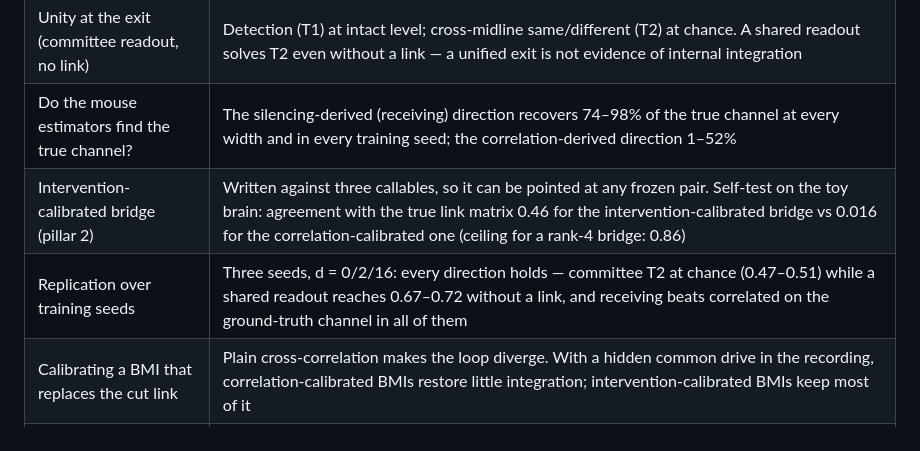
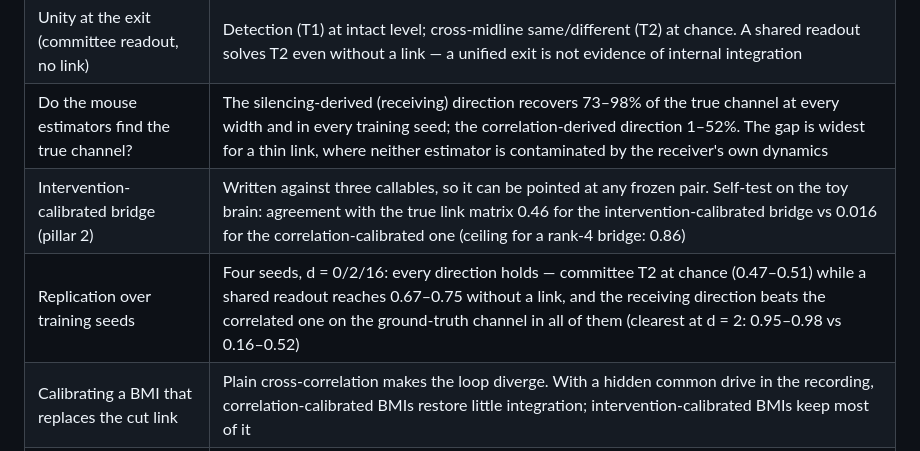
Before and after one commit to Nzm3915/split-brain-world-models, a Markdown page: README.md, the part around the change. GitHub-like rendering.

```diff
--- a/README.md
+++ b/README.md
@@ -41,9 +41,9 @@ python prototype/run_seeds.py prototype/results/seeds 3000        # replication
 | --- | --- |
 | Does the link width matter? | Midline-entry prediction error falls with link rank and saturates near d = 4 |
 | Unity at the exit (committee readout, no link) | Detection (T1) at intact level; cross-midline same/different (T2) at chance. A shared readout solves T2 even without a link — a unified exit is not evidence of internal integration |
-| Do the mouse estimators find the true channel? | The silencing-derived (receiving) direction recovers 74–98% of the true channel at every width and in every training seed; the correlation-derived direction 1–52% |
+| Do the mouse estimators find the true channel? | The silencing-derived (receiving) direction recovers 73–98% of the true channel at every width and in every training seed; the correlation-derived direction 1–52%. The gap is widest for a thin link, where neither estimator is contaminated by the receiver's own dynamics |
 | Intervention-calibrated bridge (pillar 2) | Written against three callables, so it can be pointed at any frozen pair. Self-test on the toy brain: agreement with the true link matrix 0.46 for the intervention-calibrated bridge vs 0.016 for the correlation-calibrated one (ceiling for a rank-4 bridge: 0.86) |
-| Replication over training seeds | Three seeds, d = 0/2/16: every direction holds — committee T2 at chance (0.47–0.51) while a shared readout reaches 0.67–0.72 without a link, and receiving beats correlated on the ground-truth channel in all of them |
+| Replication over training seeds | Four seeds, d = 0/2/16: every direction holds — committee T2 at chance (0.47–0.51) while a shared readout reaches 0.67–0.75 without a link, and the receiving direction beats the correlated one on the ground-truth channel in all of them (clearest at d = 2: 0.95–0.98 vs 0.16–0.52) |
 | Calibrating a BMI that replaces the cut link | Plain cross-correlation makes the loop diverge. With a hidden common drive in the recording, correlation-calibrated BMIs restore little integration; intervention-calibrated BMIs keep most of it |
 | Connecting a separately trained machine hemisphere (H8) | Unit-to-unit pairing by tuning similarity fails (consistency 0.02 vs 0.47 intact); population alignment works (0.25); closed-loop search over all link weights fails (0.02); alignment first, then closed-loop tuning of 4 gains reaches 0.37, near the backprop optimum (0.39) |
 | Dream consistency with common input (H7) | In a world where each hemisphere also sees 2 pixels across the midline, the link adds nothing while awake (−0.06, −0.03) and everything in the open-loop dream (+0.14, +0.13; two seeds): shared input alone makes two unconnected models look like one world. Measure integration with the input cut |
```
Also changed, not shown: docs/02_split_brain_world_models.md (+9 -10 lines).
